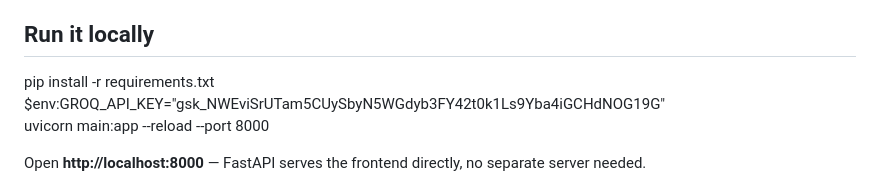
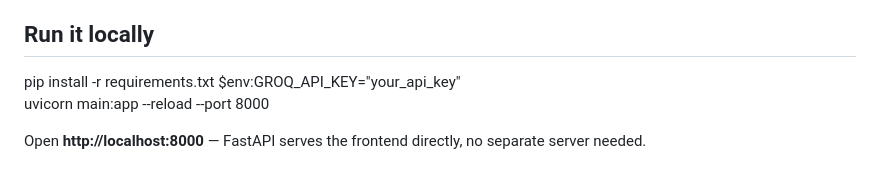
Before and after one commit to khushi97799/CampusSafety, a Markdown page: README.md, the part around the change. GitHub-like rendering.

Commit message:
Change GROQ_API_KEY to placeholder in README
Updated environment variable placeholder for GROQ_API_KEY.

```diff
--- a/README.md
+++ b/README.md
@@ -9,7 +9,7 @@ One backend, three sections, matching what you asked for:
 ## Run it locally
 
 pip install -r requirements.txt
-$env:GROQ_API_KEY="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"
+$env:GROQ_API_KEY="your_api_key"
 uvicorn main:app --reload --port 8000
 
 Open **http://localhost:8000** — FastAPI serves the frontend directly, no separate server needed.
```
